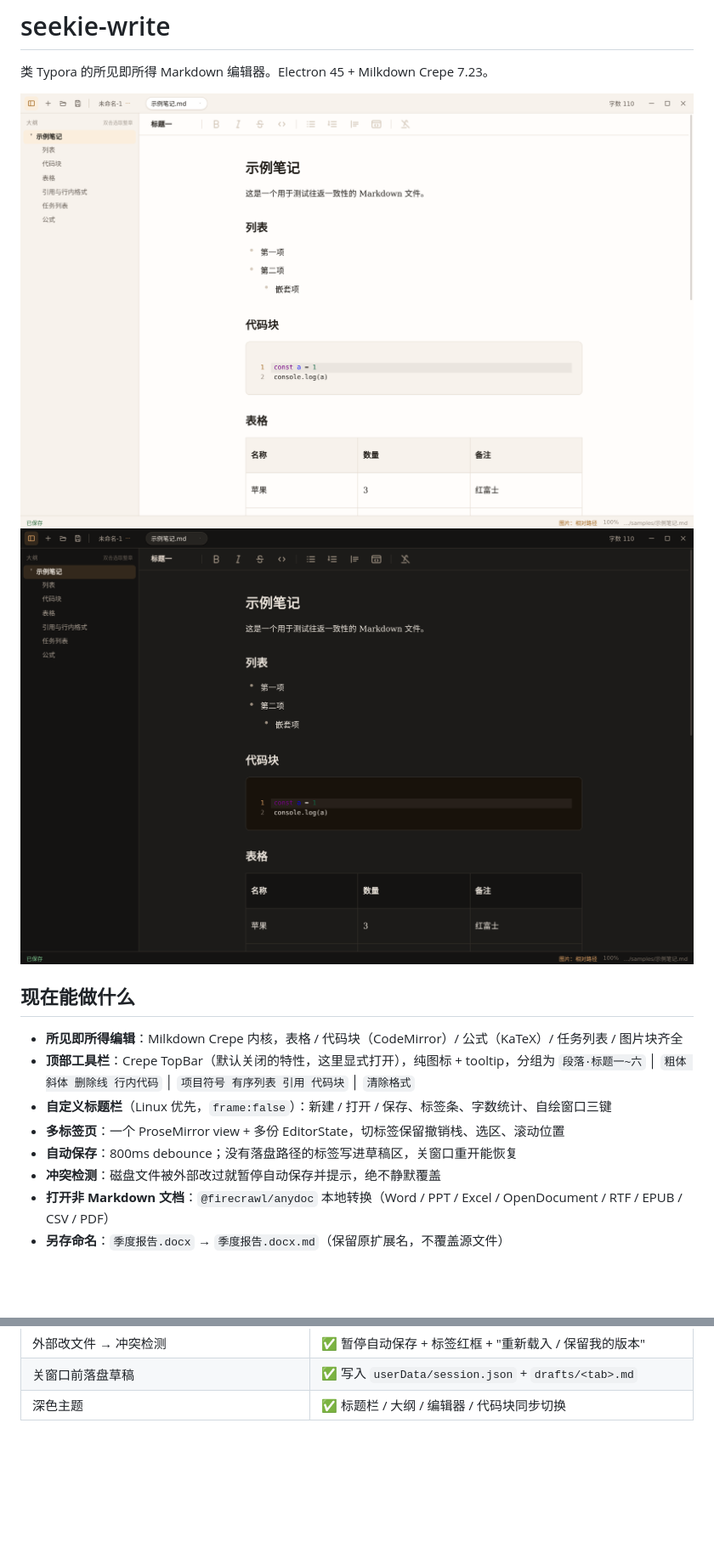
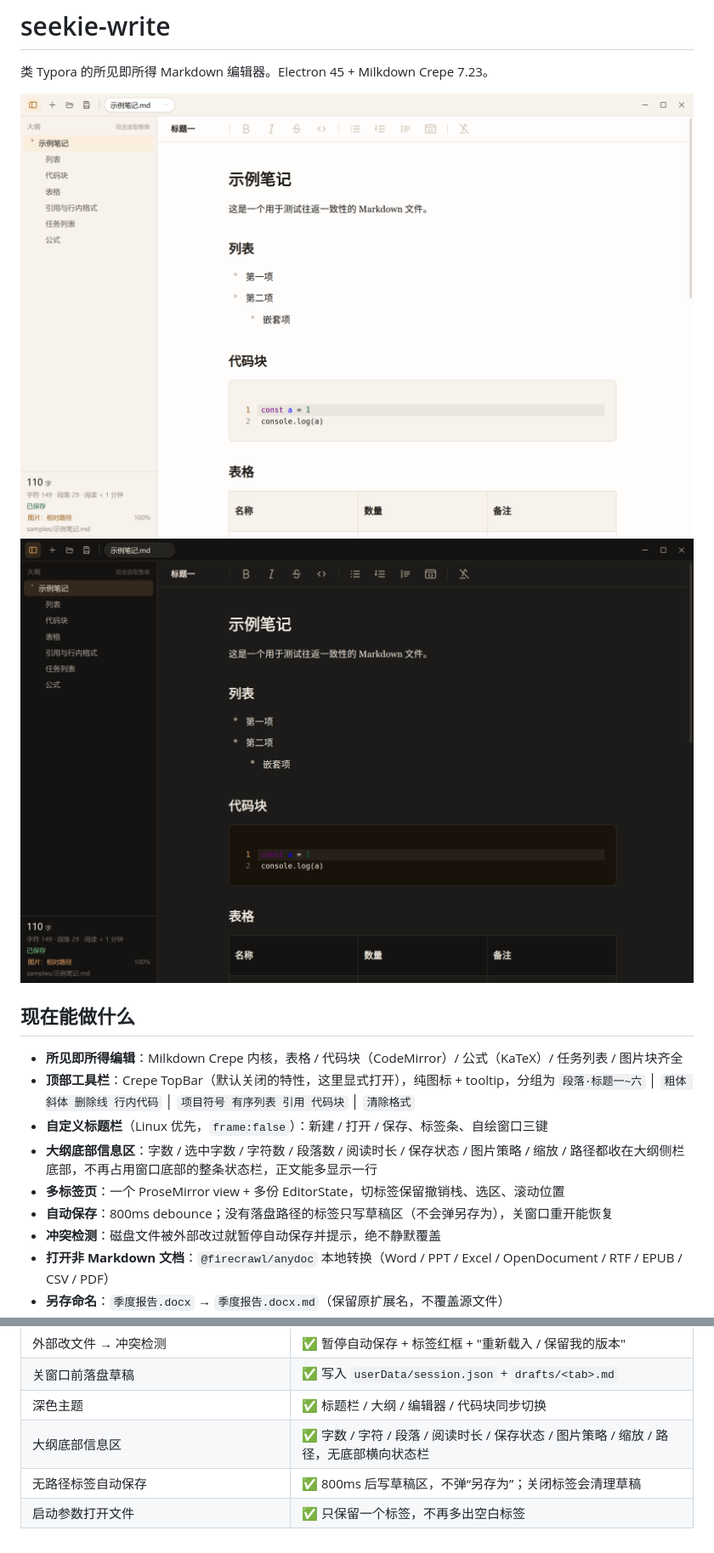
Before and after one commit to shellexy/seekie-write, a Markdown page: README.md, 2 parts joined by grey strips. Shown at 85% size. Rendered like a GitHub page; pictures changed too: docs/screenshot-dark.png, docs/screenshot-light.png; blank space fills up the shorter version.

```diff
--- a/README.md
+++ b/README.md
@@ -10,9 +10,10 @@
 - **所见即所得编辑**：Milkdown Crepe 内核，表格 / 代码块（CodeMirror）/ 公式（KaTeX）/ 任务列表 / 图片块齐全
 - **顶部工具栏**：Crepe TopBar（默认关闭的特性，这里显式打开），纯图标 + tooltip，分组为
   `段落·标题一~六` │ `粗体 斜体 删除线 行内代码` │ `项目符号 有序列表 引用 代码块` │ `清除格式`
-- **自定义标题栏**（Linux 优先，`frame:false`）：新建 / 打开 / 保存、标签条、字数统计、自绘窗口三键
+- **自定义标题栏**（Linux 优先，`frame:false`）：新建 / 打开 / 保存、标签条、自绘窗口三键
+- **大纲底部信息区**：字数 / 选中字数 / 字符数 / 段落数 / 阅读时长 / 保存状态 / 图片策略 / 缩放 / 路径都收在大纲侧栏底部，不再占用窗口底部的整条状态栏，正文能多显示一行
 - **多标签页**：一个 ProseMirror view + 多份 EditorState，切标签保留撤销栈、选区、滚动位置
-- **自动保存**：800ms debounce；没有落盘路径的标签写进草稿区，关窗口重开能恢复
+- **自动保存**：800ms debounce；没有落盘路径的标签只写草稿区（不会弹另存为），关窗口重开能恢复
 - **冲突检测**：磁盘文件被外部改过就暂停自动保存并提示，绝不静默覆盖
 - **打开非 Markdown 文档**：`@firecrawl/anydoc` 本地转换（Word / PPT / Excel / OpenDocument / RTF / EPUB / CSV / PDF）
 - **另存命名**：`季度报告.docx` → `季度报告.docx.md`（保留原扩展名，不覆盖源文件）
@@ -100,3 +101,6 @@ samples/               测试用的 .docx / .md
 | 外部改文件 → 冲突检测 | ✅ 暂停自动保存 + 标签红框 + "重新载入 / 保留我的版本" |
 | 关窗口前落盘草稿 | ✅ 写入 `userData/session.json` + `drafts/<tab>.md` |
 | 深色主题 | ✅ 标题栏 / 大纲 / 编辑器 / 代码块同步切换 |
+| 大纲底部信息区 | ✅ 字数 / 字符 / 段落 / 阅读时长 / 保存状态 / 图片策略 / 缩放 / 路径，无底部横向状态栏 |
+| 无路径标签自动保存 | ✅ 800ms 后写草稿区，不弹“另存为”；关闭标签会清理草稿 |
+| 启动参数打开文件 | ✅ 只保留一个标签，不再多出空白标签 |
```
Also changed, not shown: other parts of README.md (+2 -2 lines), 10 other files.
